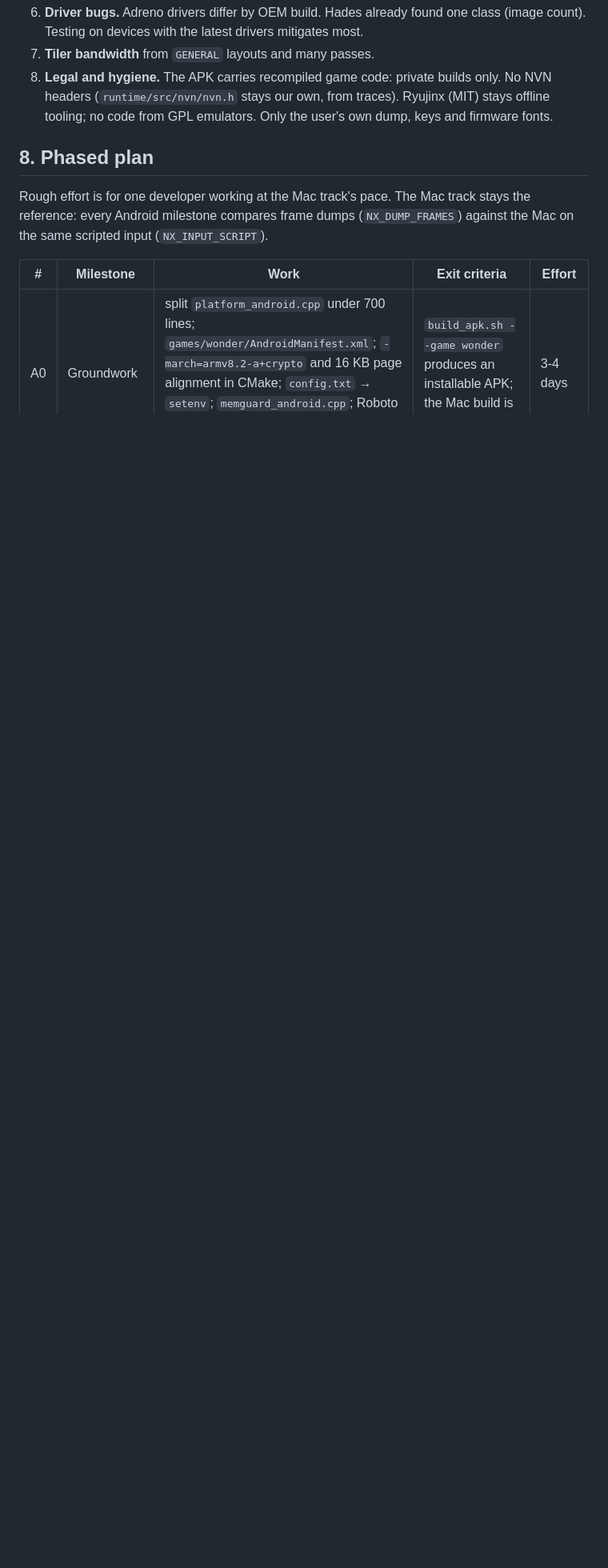
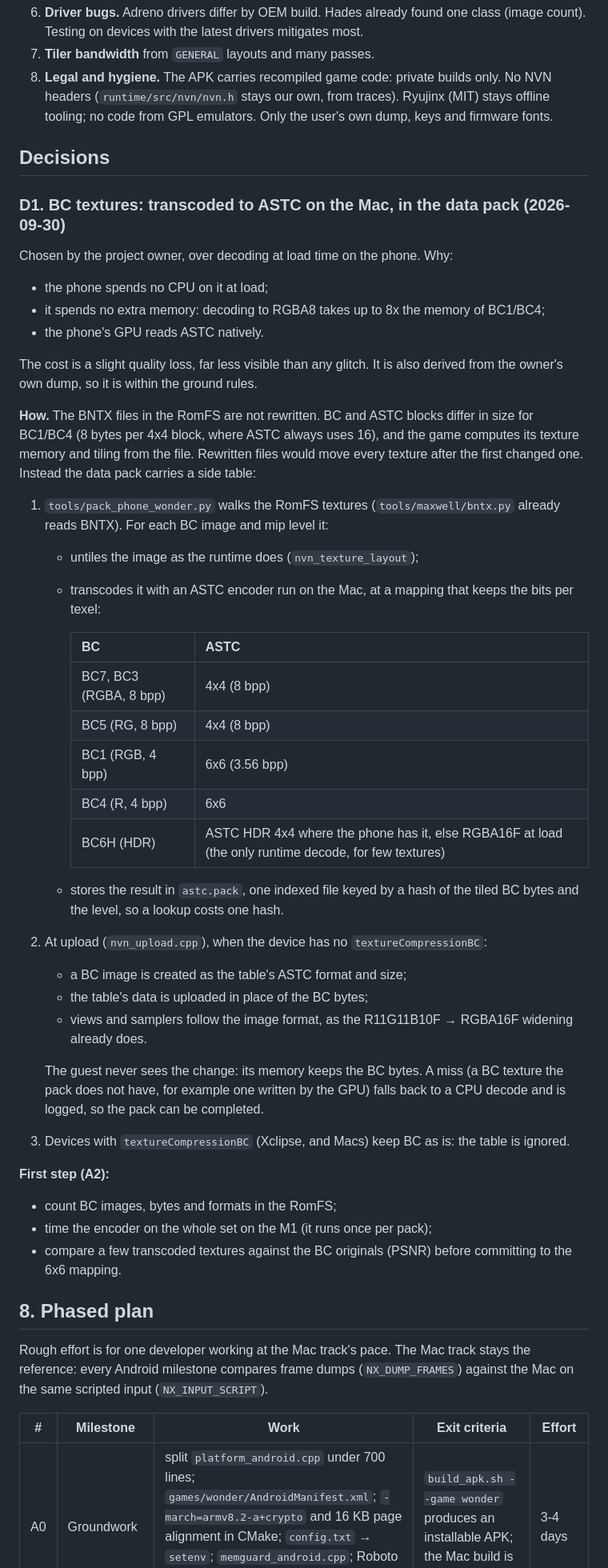
Before and after one commit to 1nsaint/SuperMarioWonderRecomp, a Markdown page: docs/nvn/ANDROID-PORT.md, the part around one of its changes. Shown at 80% size. Drawn GitHub-style; blank space fills up the shorter version.

Commit message:
docs: Android decision D1, BC textures transcoded to ASTC on the Mac in the data pack

```diff
--- a/docs/nvn/ANDROID-PORT.md
+++ b/docs/nvn/ANDROID-PORT.md
@@ -241,6 +244,50 @@ devices are estimates and are marked as such. Nothing here was run on a phone.
    (`runtime/src/nvn/nvn.h` stays our own, from traces). Ryujinx (MIT) stays offline tooling; no code from GPL
    emulators. Only the user's own dump, keys and firmware fonts.
 
+## Decisions
+
+### D1. BC textures: transcoded to ASTC on the Mac, in the data pack (2026-09-30)
+
+Chosen by the project owner, over decoding at load time on the phone. Why:
+- the phone spends no CPU on it at load;
+- it spends no extra memory: decoding to RGBA8 takes up to 8x the memory of BC1/BC4;
+- the phone's GPU reads ASTC natively.
+
+The cost is a slight quality loss, far less visible than any glitch. It is also derived from the owner's own dump,
+so it is within the ground rules.
+
+**How.** The BNTX files in the RomFS are not rewritten. BC and ASTC blocks differ in size for BC1/BC4 (8 bytes per
+4x4 block, where ASTC always uses 16), and the game computes its texture memory and tiling from the file. Rewritten
+files would move every texture after the first changed one. Instead the data pack carries a side table:
+1. `tools/pack_phone_wonder.py` walks the RomFS textures (`tools/maxwell/bntx.py` already reads BNTX). For each BC
+   image and mip level it:
+   - untiles the image as the runtime does (`nvn_texture_layout`);
+   - transcodes it with an ASTC encoder run on the Mac, at a mapping that keeps the bits per texel:
+
+     | BC | ASTC |
+     |---|---|
+     | BC7, BC3 (RGBA, 8 bpp) | 4x4 (8 bpp) |
+     | BC5 (RG, 8 bpp) | 4x4 (8 bpp) |
+     | BC1 (RGB, 4 bpp) | 6x6 (3.56 bpp) |
+     | BC4 (R, 4 bpp) | 6x6 |
+     | BC6H (HDR) | ASTC HDR 4x4 where the phone has it, else RGBA16F at load (the only runtime decode, for few textures) |
+
+   - stores the result in `astc.pack`, one indexed file keyed by a hash of the tiled BC bytes and the level, so a
+     lookup costs one hash.
+2. At upload (`nvn_upload.cpp`), when the device has no `textureCompressionBC`:
+   - a BC image is created as the table's ASTC format and size;
+   - the table's data is uploaded in place of the BC bytes;
+   - views and samplers follow the image format, as the R11G11B10F → RGBA16F widening already does.
+
+   The guest never sees the change: its memory keeps the BC bytes. A miss (a BC texture the pack does not have, for
+   example one written by the GPU) falls back to a CPU decode and is logged, so the pack can be completed.
+3. Devices with `textureCompressionBC` (Xclipse, and Macs) keep BC as is: the table is ignored.
+
+**First step (A2):**
+- count BC images, bytes and formats in the RomFS;
+- time the encoder on the whole set on the M1 (it runs once per pack);
+- compare a few transcoded textures against the BC originals (PSNR) before committing to the 6x6 mapping.
+
 ## 8. Phased plan
 
 Rough effort is for one developer working at the Mac track's pace. The Mac track stays the reference: every Android
```
Also changed, not shown: other parts of docs/nvn/ANDROID-PORT.md (+4 -1 lines).
